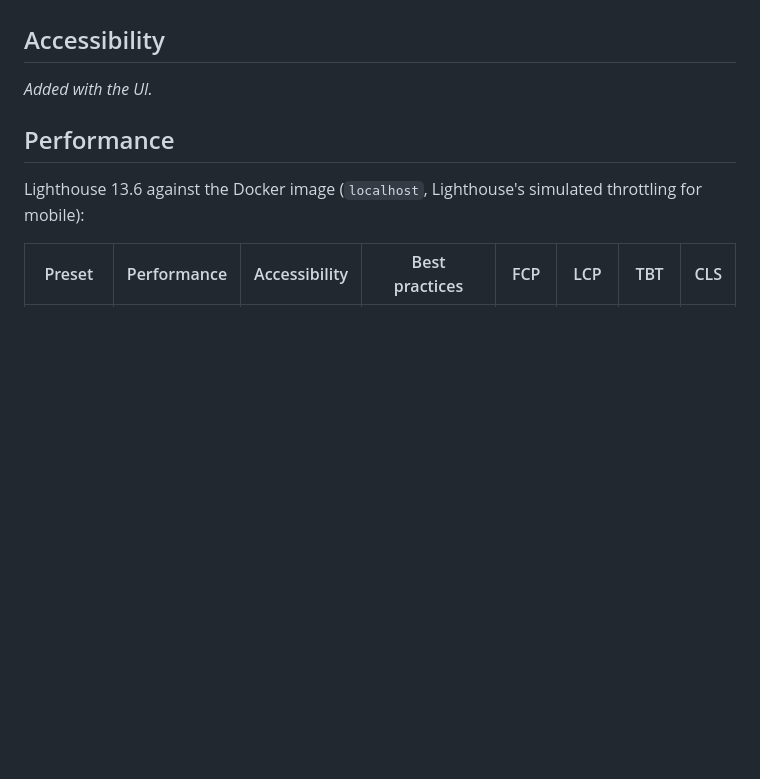
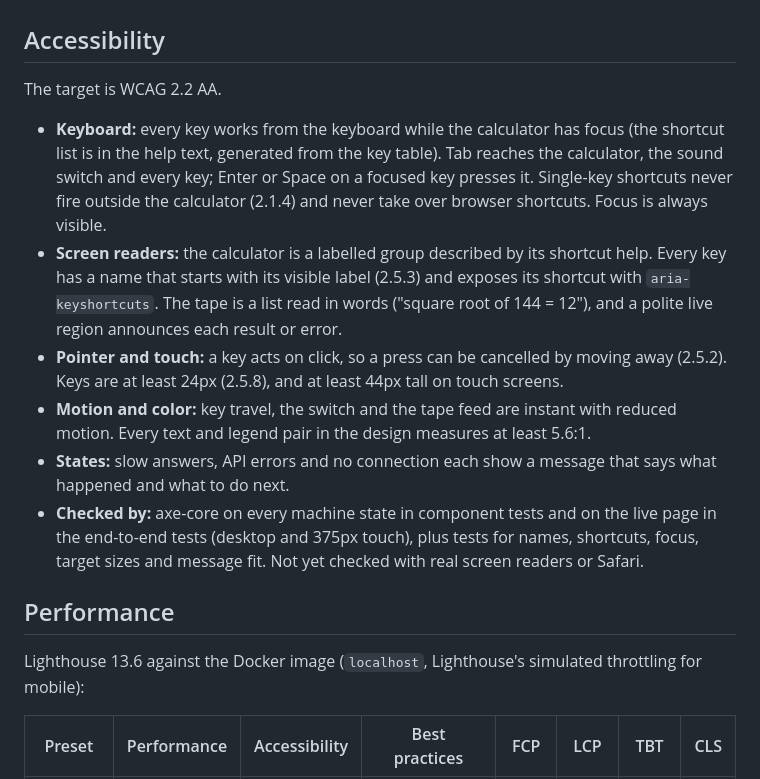
Before and after one commit to Bubazombie/tenkey-calculator, a Markdown page: README.md, the part around one of its changes. GitHub-like rendering; blank space fills up the shorter version.

```diff
--- a/README.md
+++ b/README.md
@@ -186,7 +186,14 @@ Go by package: `api` 98.0%, `calc` 92.3%, `web` 87.3%, `cmd/server` 27.0%. The s
 
 ## Accessibility
 
-_Added with the UI._
+The target is WCAG 2.2 AA.
+
+- **Keyboard:** every key works from the keyboard while the calculator has focus (the shortcut list is in the help text, generated from the key table). Tab reaches the calculator, the sound switch and every key; Enter or Space on a focused key presses it. Single-key shortcuts never fire outside the calculator (2.1.4) and never take over browser shortcuts. Focus is always visible.
+- **Screen readers:** the calculator is a labelled group described by its shortcut help. Every key has a name that starts with its visible label (2.5.3) and exposes its shortcut with `aria-keyshortcuts`. The tape is a list read in words ("square root of 144 = 12"), and a polite live region announces each result or error.
+- **Pointer and touch:** a key acts on click, so a press can be cancelled by moving away (2.5.2). Keys are at least 24px (2.5.8), and at least 44px tall on touch screens.
+- **Motion and color:** key travel, the switch and the tape feed are instant with reduced motion. Every text and legend pair in the design measures at least 5.6:1.
+- **States:** slow answers, API errors and no connection each show a message that says what happened and what to do next.
+- **Checked by:** axe-core on every machine state in component tests and on the live page in the end-to-end tests (desktop and 375px touch), plus tests for names, shortcuts, focus, target sizes and message fit. Not yet checked with real screen readers or Safari.
 
 ## Performance
 
```
Also changed, not shown: other parts of README.md (+13 -3 lines), docs/screenshot.png (added).
